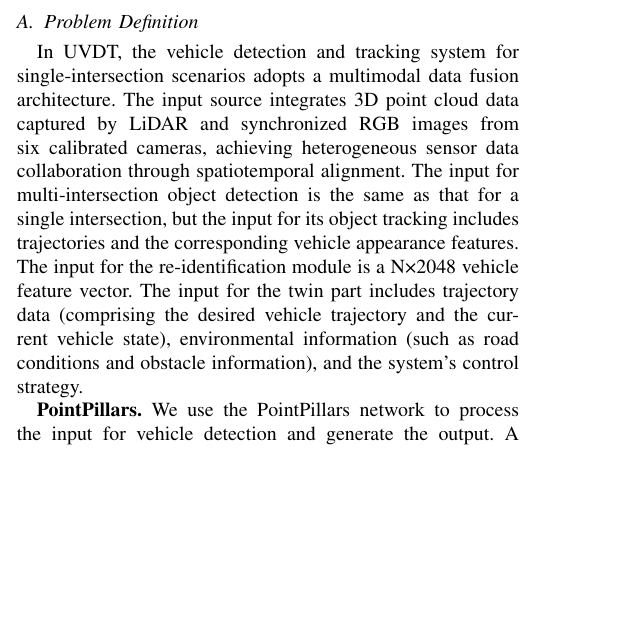
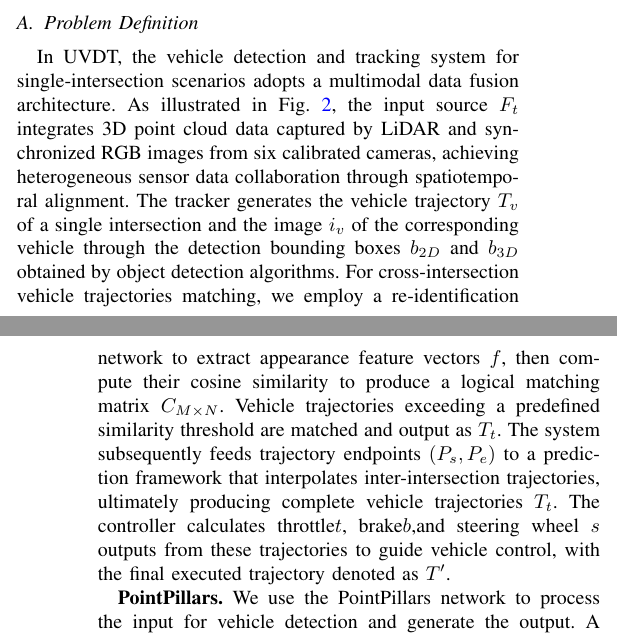
Before and after one commit to OpenHUTB/traffic_twin, a LaTeX paper (waypoint_control/IEEE/main.tex): part of one column of page 3 of 11 before the commit and two parts of the columns of pages 3 and 4 of 11 after it, the two joined at a grey line, cut so that both start at the same text, the shorter picture padded with empty space. Compiled offline with pdfLaTeX; a missing font is replaced by an installed copy or a similar font; a LaTeX package or settings file that is missing is left out.

Commit message:
修改论文主要原理图及说明

```diff
--- a/waypoint_control/IEEE/main.tex
+++ b/waypoint_control/IEEE/main.tex
@@ -154,10 +154,12 @@ Subsequently, the PID controller is employed to control the vehicle, guiding it
 \subsection{Problem Definition}
 
 In UVDT, the vehicle detection and tracking system for single-intersection scenarios adopts a multimodal data fusion architecture.
-The input source integrates 3D point cloud data captured by LiDAR and synchronized RGB images from six calibrated cameras, achieving heterogeneous sensor data collaboration through spatiotemporal alignment.
-The input for multi-intersection object detection is the same as that for a single intersection, but the input for its object tracking includes trajectories and the corresponding vehicle appearance features.
-The input for the re-identification module is a N×2048 vehicle feature vector.
-The input for the twin part includes trajectory data (comprising the desired vehicle trajectory and the current vehicle state), environmental information (such as road conditions and obstacle information), and the system's control strategy.
+As illustrated in Fig. \ref{fig:2}, the input source \(F_{t}\) integrates 3D point cloud data captured by LiDAR and synchronized RGB images from six calibrated cameras, achieving heterogeneous sensor data collaboration through spatiotemporal alignment.
+The tracker generates the vehicle trajectory \(T_{v}\) of a single intersection and the image \(i_{v}\) of the corresponding vehicle through the detection bounding boxes \(b_{2D}\) and \(b_{3D}\) obtained by object detection algorithms.
+For cross-intersection vehicle trajectories matching, we employ a re-identification network to extract appearance feature vectors \(f\), then compute their cosine similarity to produce a logical matching matrix \(C_{M \times N}\).
+Vehicle trajectories exceeding a predefined similarity threshold are matched and output as \(T_{t}\).
+The system subsequently feeds trajectory endpoints \((P_{s},P_{e})\) to a prediction framework that interpolates inter-intersection trajectories, ultimately producing complete vehicle trajectories \(T_{t}\).
+The controller calculates throttle\(t\), brake\(b\),and steering wheel \(s\) outputs from these trajectories to guide vehicle control, with the final executed trajectory denoted as \(T^\prime\).
 
 \textbf{PointPillars.}
 We use the PointPillars network to process the input for vehicle detection and generate the output.
```
Also changed, not shown: waypoint_control/IEEE/picture/picture2.png, waypoint_control/IEEE/main.tex (4 more changed lines).
